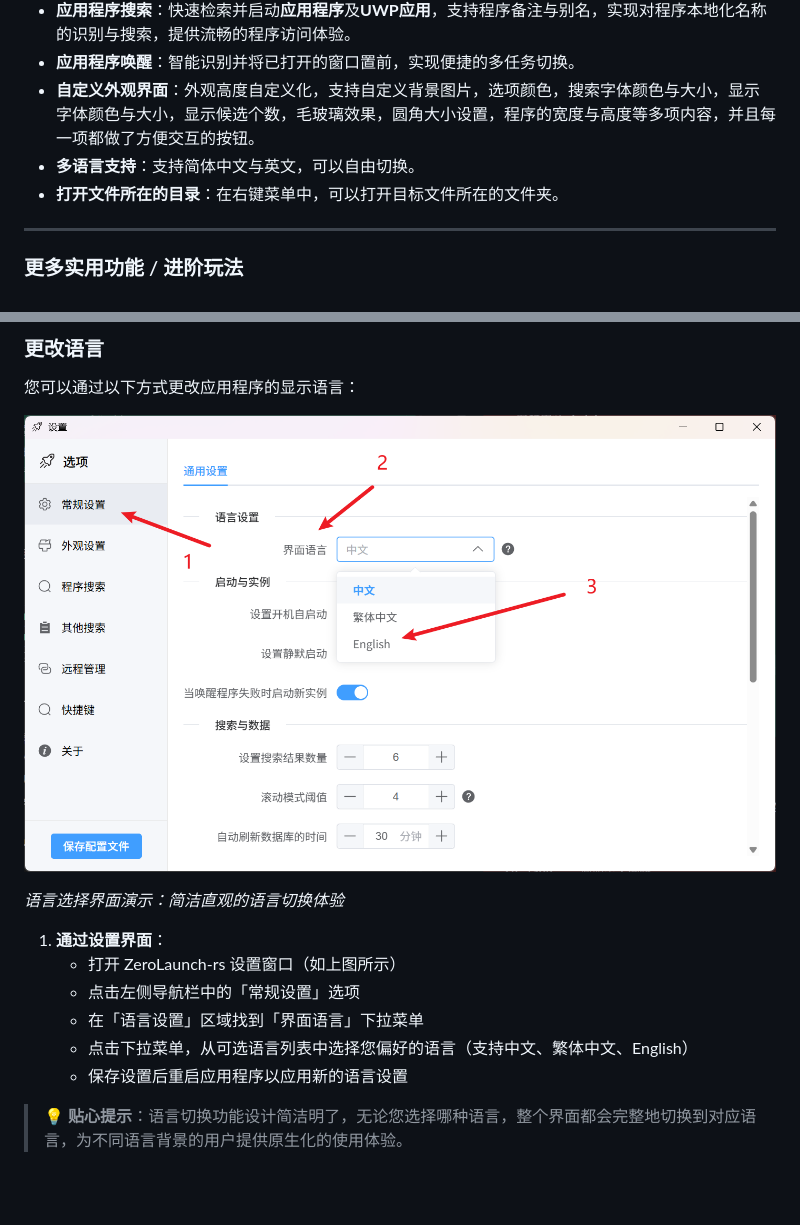
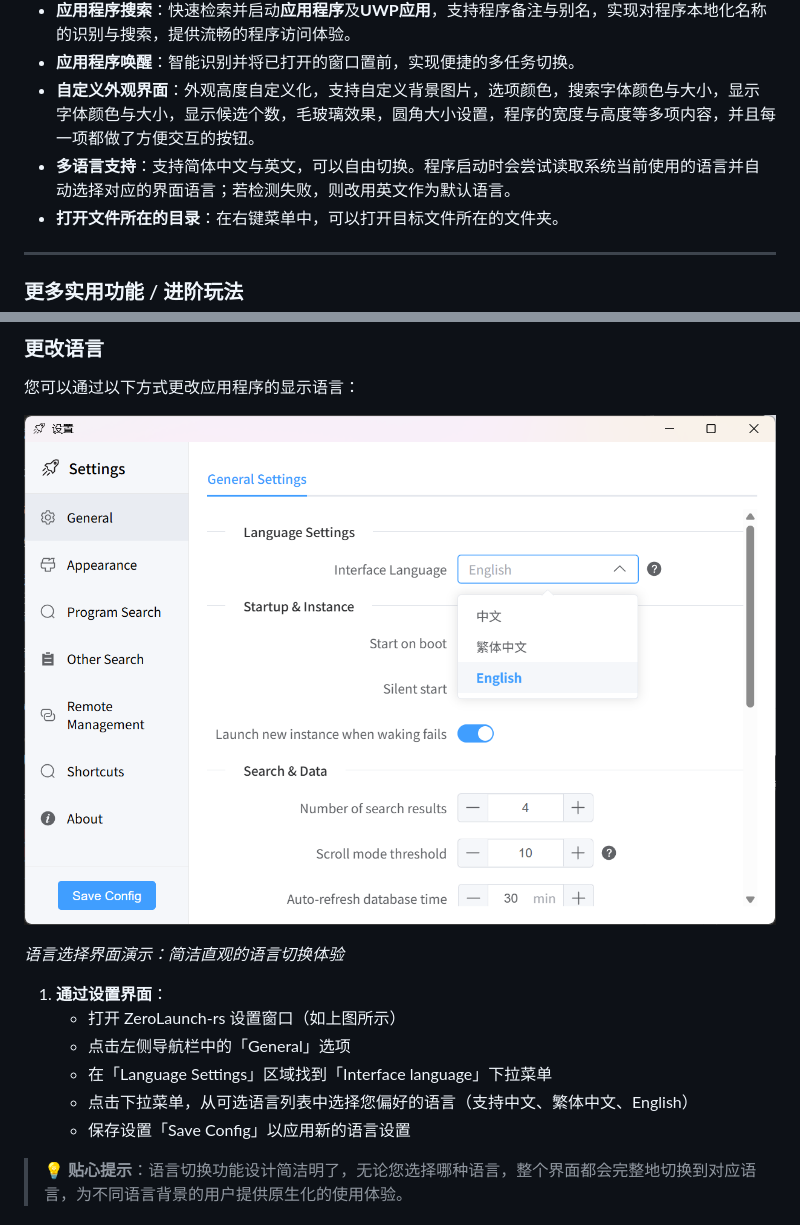
Before and after one commit to ghost-him/ZeroLaunch-rs, a Markdown page: README.md, 2 parts joined by grey strips. Rendered like a GitHub page; pictures changed too: asset/select_language.png; blank space fills up the shorter version.

```diff
--- a/README.md
+++ b/README.md
@@ -68,7 +68,7 @@ ZeroLaunch：一款懂你输入习惯的 Windows 智能启动器，精通拼音
 * **应用程序搜索**：快速检索并启动**应用程序**及**UWP应用**，支持程序备注与别名，实现对程序本地化名称的识别与搜索，提供流畅的程序访问体验。
 * **应用程序唤醒**：智能识别并将已打开的窗口置前，实现便捷的多任务切换。
 * **自定义外观界面**：外观高度自定义化，支持自定义背景图片，选项颜色，搜索字体颜色与大小，显示字体颜色与大小，显示候选个数，毛玻璃效果，圆角大小设置，程序的宽度与高度等多项内容，并且每一项都做了方便交互的按钮。
-* **多语言支持**：支持简体中文与英文，可以自由切换。
+* **多语言支持**：支持简体中文与英文，可以自由切换。程序启动时会尝试读取系统当前使用的语言并自动选择对应的界面语言；若检测失败，则改用英文作为默认语言。
 * **打开文件所在的目录**：在右键菜单中，可以打开目标文件所在的文件夹。
 
 ---
@@ -246,10 +246,10 @@ cargo run --bin xtask clean
 
 1. **通过设置界面**：
    - 打开 ZeroLaunch-rs 设置窗口（如上图所示）
-   - 点击左侧导航栏中的「常规设置」选项
-   - 在「语言设置」区域找到「界面语言」下拉菜单
+   - 点击左侧导航栏中的「General」选项
+   - 在「Language Settings」区域找到「Interface language」下拉菜单
    - 点击下拉菜单，从可选语言列表中选择您偏好的语言（支持中文、繁体中文、English）
-   - 保存设置后重启应用程序以应用新的语言设置
+   - 保存设置「Save Config」以应用新的语言设置
 
 > 💡 **贴心提示**：语言切换功能设计简洁明了，无论您选择哪种语言，整个界面都会完整地切换到对应语言，为不同语言背景的用户提供原生化的使用体验。
 
```
Also changed, not shown: readme-cn2.md (+4 -4 lines), readme-en.md (+4 -4 lines), 3 other files.
